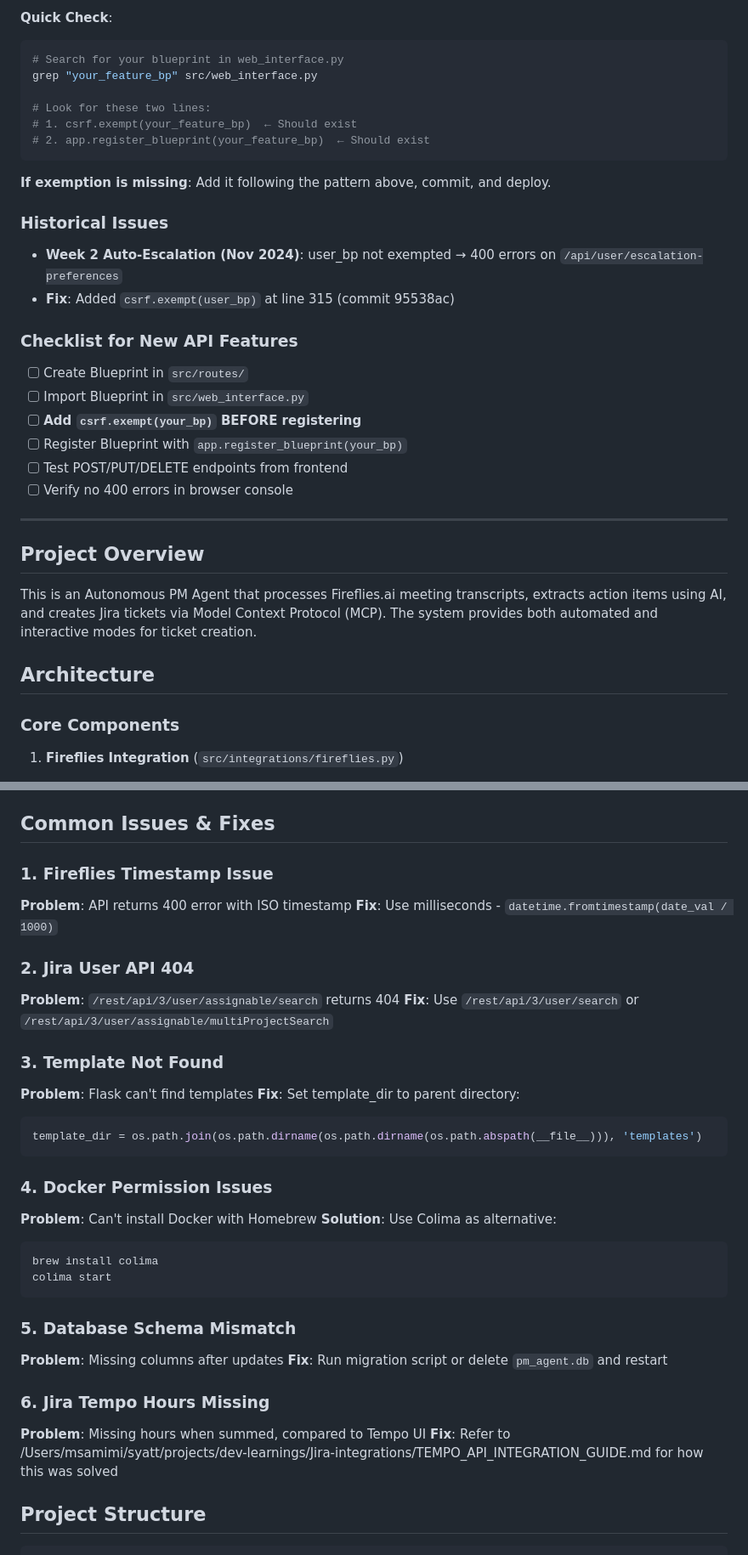
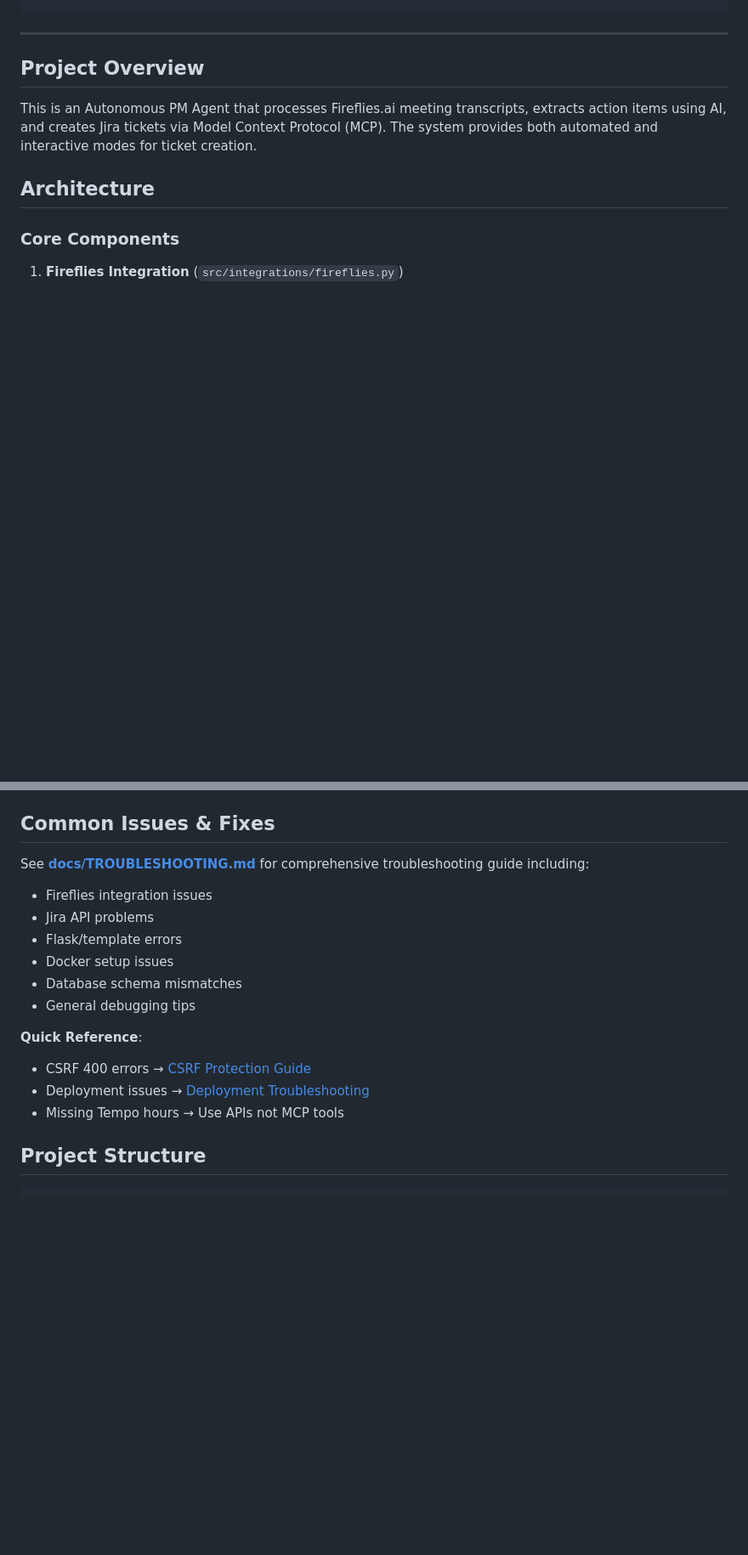
Before and after one commit to syatt-io/pm-dashboard, a Markdown page: CLAUDE.md, 2 parts joined by grey strips. Shown at 85% size. Rendered like a GitHub page; blank space fills up the shorter version.

````diff
--- a/CLAUDE.md
+++ b/CLAUDE.md
@@ -97,26 +56,3 @@ app.register_blueprint(user_bp)
-**Quick Check**:
-```bash
-# Search for your blueprint in web_interface.py
-grep "your_feature_bp" src/web_interface.py
-
-# Look for these two lines:
-# 1. csrf.exempt(your_feature_bp)  ← Should exist
-# 2. app.register_blueprint(your_feature_bp)  ← Should exist
-```
-
-**If exemption is missing**: Add it following the pattern above, commit, and deploy.
-
-### Historical Issues
-- **Week 2 Auto-Escalation (Nov 2024)**: user_bp not exempted → 400 errors on `/api/user/escalation-preferences`
-- **Fix**: Added `csrf.exempt(user_bp)` at line 315 (commit 95538ac)
-
-### Checklist for New API Features
-- [ ] Create Blueprint in `src/routes/`
-- [ ] Import Blueprint in `src/web_interface.py`
-- [ ] **Add `csrf.exempt(your_bp)` BEFORE registering**
-- [ ] Register Blueprint with `app.register_blueprint(your_bp)`
-- [ ] Test POST/PUT/DELETE endpoints from frontend
-- [ ] Verify no 400 errors in browser console
 
 ---
 
@@ -256,36 +192,18 @@ python src/main.py
 
 ## Common Issues & Fixes
 
-### 1. Fireflies Timestamp Issue
-**Problem**: API returns 400 error with ISO timestamp
-**Fix**: Use milliseconds - `datetime.fromtimestamp(date_val / 1000)`
+See **[docs/TROUBLESHOOTING.md](docs/TROUBLESHOOTING.md)** for comprehensive troubleshooting guide including:
+- Fireflies integration issues
+- Jira API problems
+- Flask/template errors
+- Docker setup issues
+- Database schema mismatches
+- General debugging tips
 
-### 2. Jira User API 404
-**Problem**: `/rest/api/3/user/assignable/search` returns 404
-**Fix**: Use `/rest/api/3/user/search` or `/rest/api/3/user/assignable/multiProjectSearch`
-
-### 3. Template Not Found
-**Problem**: Flask can't find templates
-**Fix**: Set template_dir to parent directory:
-```python
-template_dir = os.path.join(os.path.dirname(os.path.dirname(os.path.abspath(__file__))), 'templates')
-```
-
-### 4. Docker Permission Issues
-**Problem**: Can't install Docker with Homebrew
-**Solution**: Use Colima as alternative:
-```bash
-brew install colima
-colima start
-```
-
-### 5. Database Schema Mismatch
-**Problem**: Missing columns after updates
-**Fix**: Run migration script or delete `pm_agent.db` and restart
-
-### 6. Jira Tempo Hours Missing
-**Problem**: Missing hours when summed, compared to Tempo UI
-**Fix**: Refer to /Users/msamimi/syatt/projects/dev-learnings/Jira-integrations/TEMPO_API_INTEGRATION_GUIDE.md for how this was solved
+**Quick Reference**:
+- CSRF 400 errors → [CSRF Protection Guide](docs/CSRF_PROTECTION_GUIDE.md)
+- Deployment issues → [Deployment Troubleshooting](docs/DEPLOYMENT_TROUBLESHOOTING_2025-10-31.md)
+- Missing Tempo hours → Use APIs not MCP tools
 
 ## Project Structure
 ```
````
Also changed, not shown: other parts of CLAUDE.md (+11 -52 lines), docs/CSRF_PROTECTION_GUIDE.md (added, +204 -0 lines), docs/TROUBLESHOOTING.md (added, +258 -0 lines).
